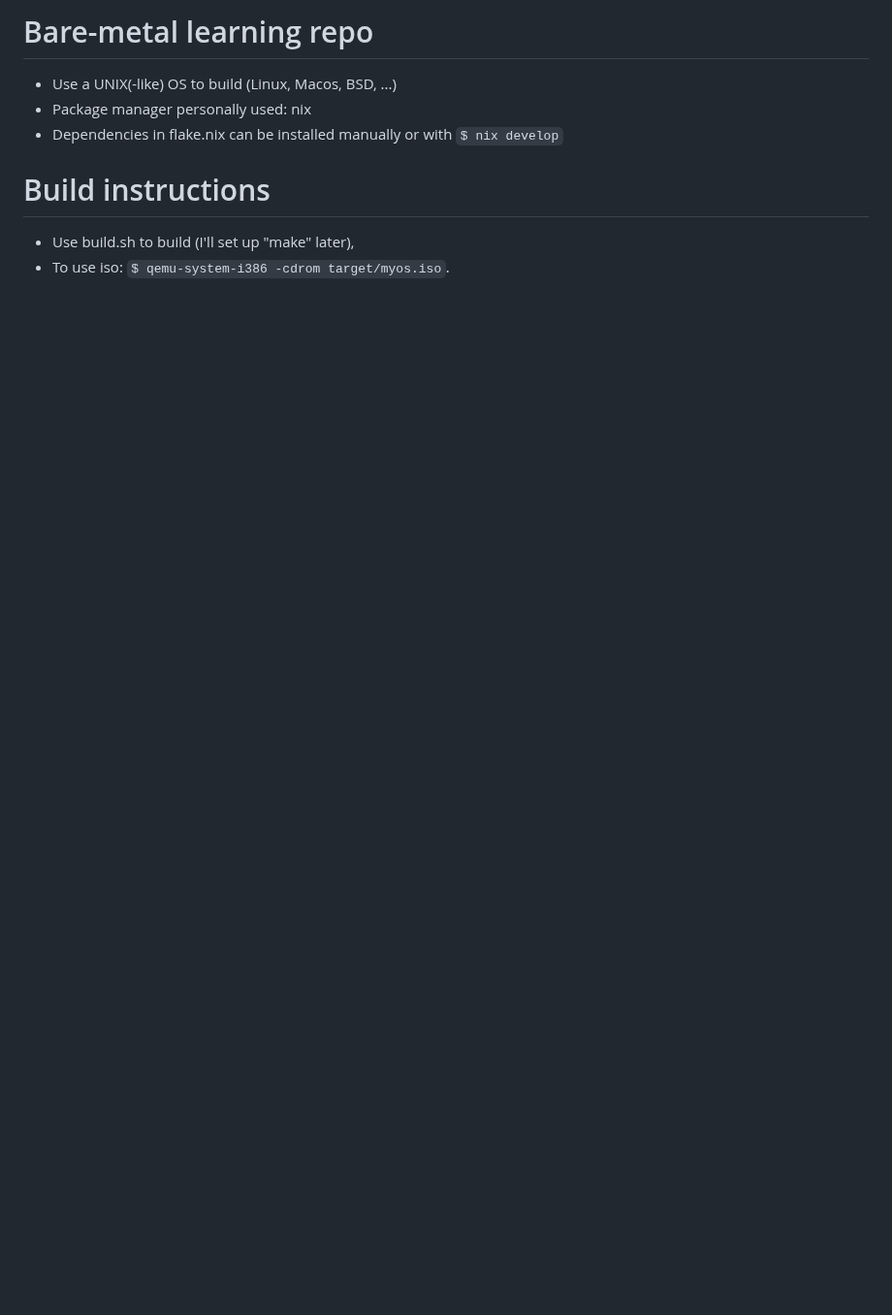
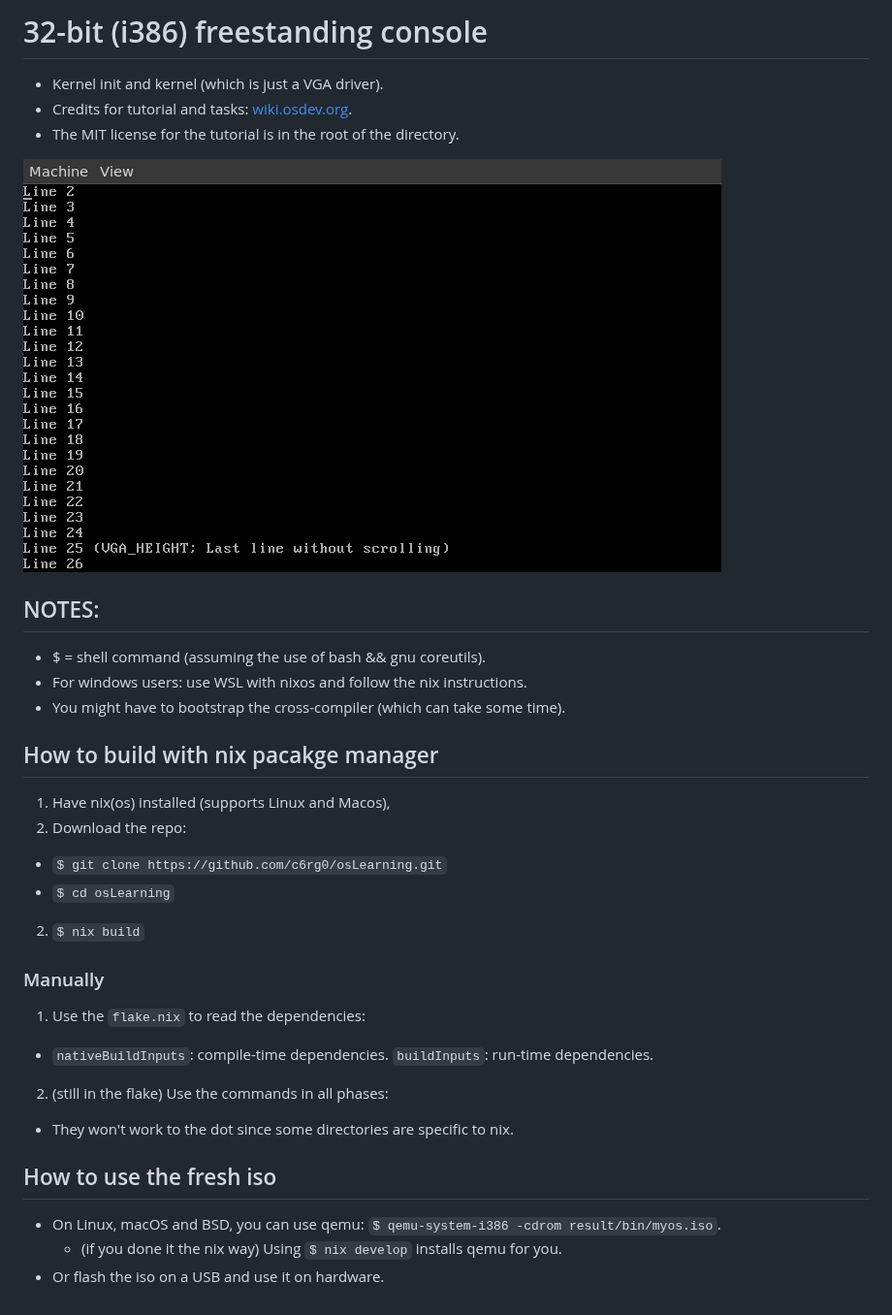
Before and after one commit to c6rg0/osdev, a Markdown page: README.md, the part around the change. Shown at 97% size. Drawn GitHub-style; pictures changed too: showcase.png (added); blank space fills up the shorter version.

Commit message:
ISO build: bash -> flake, now using nix TMPDIR instead of target/, heavily improved README, added showcase image and osdev wiki license

```diff
--- a/README.md
+++ b/README.md
@@ -1,8 +1,29 @@
-# Bare-metal learning repo
-- Use a UNIX(-like) OS to build (Linux, Macos, BSD, ...)
-- Package manager personally used: nix
-- Dependencies in flake.nix can be installed manually or with `$ nix develop`
+# 32-bit (i386) freestanding console
+- Kernel init and kernel (which is just a VGA driver).
+- Credits for tutorial and tasks: [wiki.osdev.org](https://wiki.osdev.org/Bare_Bones).
+- The MIT license for the tutorial is in the root of the directory.
 
-# Build instructions
-- Use build.sh to build (I'll set up "make" later),
-- To use iso: `$ qemu-system-i386 -cdrom target/myos.iso`.
+![showcase](showcase.png)
+
+## NOTES:
+- $ = shell command (assuming the use of bash && gnu coreutils).
+- For windows users: use WSL with nixos and follow the nix instructions.
+- You might have to bootstrap the cross-compiler (which can take some time).
+
+## How to build with nix pacakge manager
+1. Have nix(os) installed (supports Linux and Macos),
+2. Download the repo:
+  - `$ git clone https://github.com/c6rg0/osLearning.git`
+  - `$ cd osLearning`
+2. `$ nix build`
+
+### Manually
+1. Use the `flake.nix` to read the dependencies:
+  - `nativeBuildInputs`: compile-time dependencies. `buildInputs`: run-time dependencies.
+2. (still in the flake) Use the commands in all phases:
+  - They won't work to the dot since some directories are specific to nix.
+
+## How to use the fresh iso
+- On Linux, macOS and BSD, you can use qemu: `$ qemu-system-i386 -cdrom result/bin/myos.iso`.
+  - (if you done it the nix way) Using `$ nix develop` installs qemu for you.
+- Or flash the iso on a USB and use it on hardware.
```
Also changed, not shown: 7 other files.
